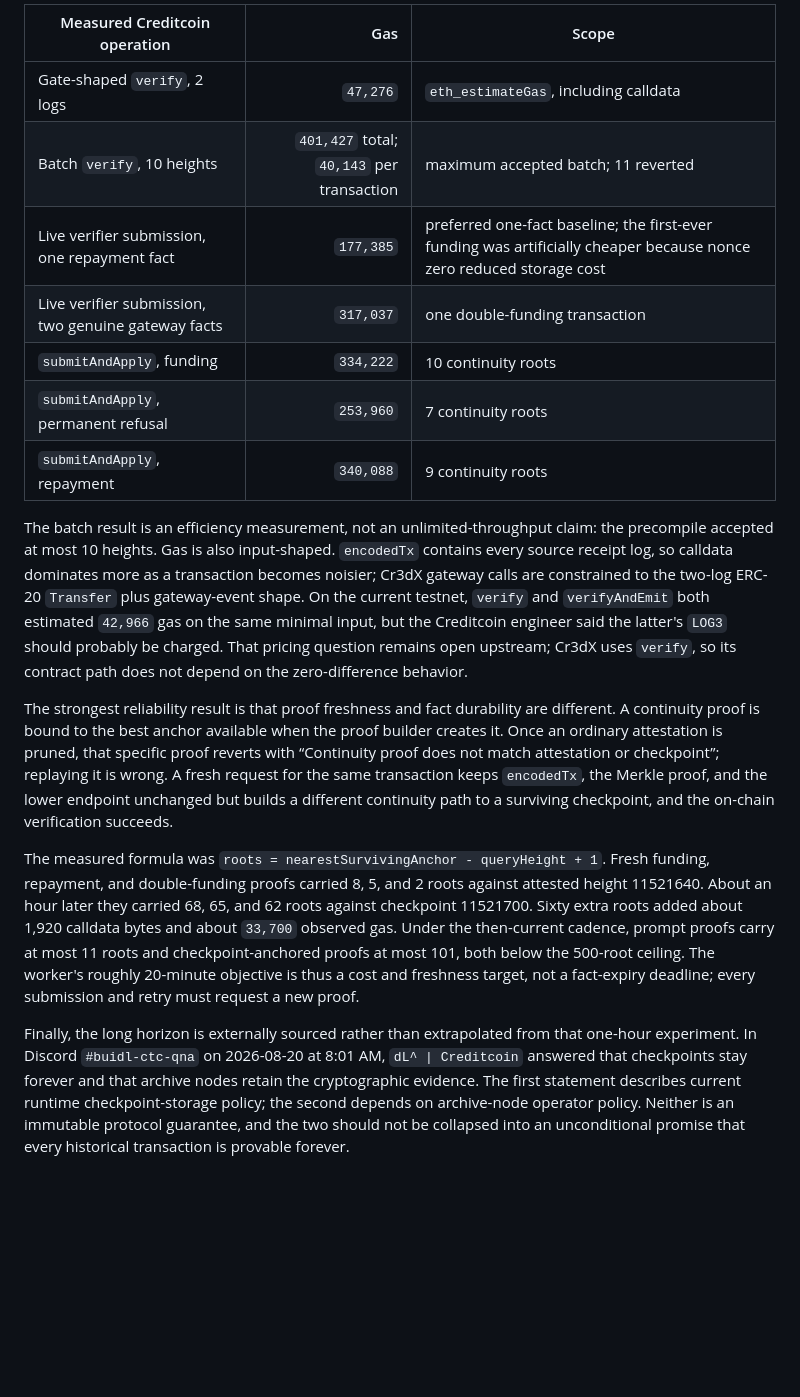
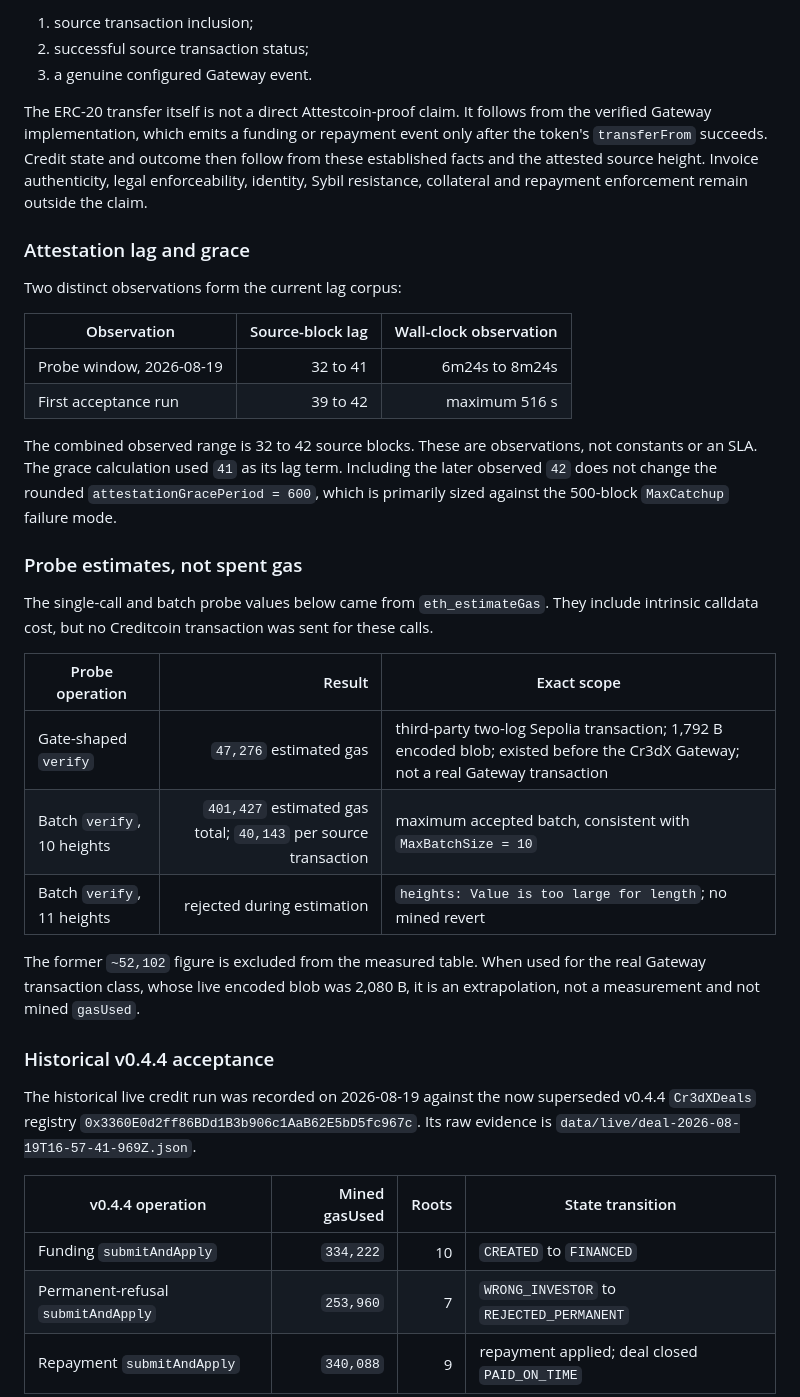
Before and after one commit to Vastargazing/Cr3dX, a Markdown page: docs/audit/attestcoin-integration-summary.md, the part around one of its changes. Drawn GitHub-style; blank space fills up the shorter version.

```diff
--- a/docs/audit/attestcoin-integration-summary.md
+++ b/docs/audit/attestcoin-integration-summary.md
@@ -65,50 +79,56 @@ one healthy sampling window; those observations are not constants. The
 
-| Measured Creditcoin operation | Gas | Scope |
+1. source transaction inclusion;
+2. successful source transaction status;
+3. a genuine configured Gateway event.
+
+The ERC-20 transfer itself is not a direct Attestcoin-proof claim. It follows
+from the verified Gateway implementation, which emits a funding or repayment
+event only after the token's `transferFrom` succeeds. Credit state and outcome
+then follow from these established facts and the attested source height. Invoice
+authenticity, legal enforceability, identity, Sybil resistance, collateral and
+repayment enforcement remain outside the claim.
+
+### Attestation lag and grace
+
+Two distinct observations form the current lag corpus:
+
+| Observation | Source-block lag | Wall-clock observation |
+|---|---:|---:|
+| Probe window, 2026-08-19 | 32 to 41 | 6m24s to 8m24s |
+| First acceptance run | 39 to 42 | maximum 516 s |
+
+The combined observed range is 32 to 42 source blocks. These are observations,
+not constants or an SLA. The grace calculation used `41` as its lag term.
+Including the later observed `42` does not change the rounded
+`attestationGracePeriod = 600`, which is primarily sized against the 500-block
+`MaxCatchup` failure mode.
+
+### Probe estimates, not spent gas
+
+The single-call and batch probe values below came from `eth_estimateGas`. They
+include intrinsic calldata cost, but no Creditcoin transaction was sent for
+these calls.
+
+| Probe operation | Result | Exact scope |
 |---|---:|---|
-| Gate-shaped `verify`, 2 logs | `47,276` | `eth_estimateGas`, including calldata |
-| Batch `verify`, 10 heights | `401,427` total; `40,143` per transaction | maximum accepted batch; 11 reverted |
-| Live verifier submission, one repayment fact | `177,385` | preferred one-fact baseline; the first-ever funding was artificially cheaper because nonce zero reduced storage cost |
-| Live verifier submission, two genuine gateway facts | `317,037` | one double-funding transaction |
-| `submitAndApply`, funding | `334,222` | 10 continuity roots |
-| `submitAndApply`, permanent refusal | `253,960` | 7 continuity roots |
-| `submitAndApply`, repayment | `340,088` | 9 continuity roots |
+| Gate-shaped `verify` | `47,276` estimated gas | third-party two-log Sepolia transaction; 1,792 B encoded blob; existed before the Cr3dX Gateway; not a real Gateway transaction |
+| Batch `verify`, 10 heights | `401,427` estimated gas total; `40,143` per source transaction | maximum accepted batch, consistent with `MaxBatchSize = 10` |
+| Batch `verify`, 11 heights | rejected during estimation | `heights: Value is too large for length`; no mined revert |
 
-The batch result is an efficiency measurement, not an unlimited-throughput
-claim: the precompile accepted at most 10 heights. Gas is also input-shaped.
-`encodedTx` contains every source receipt log, so calldata dominates more as a
-transaction becomes noisier; Cr3dX gateway calls are constrained to the
-two-log ERC-20 `Transfer` plus gateway-event shape. On the current testnet,
-`verify` and `verifyAndEmit` both estimated `42,966` gas on the same minimal
-input, but the Creditcoin engineer said the latter's `LOG3` should probably be
-charged. That pricing question remains open upstream; Cr3dX uses `verify`, so
-its contract path does not depend on the zero-difference behavior.
+The former `~52,102` figure is excluded from the measured table. When used for
+the real Gateway transaction class, whose live encoded blob was 2,080 B, it is
+an extrapolation, not a measurement and not mined `gasUsed`.
 
-The strongest reliability result is that proof freshness and fact durability
-are different. A continuity proof is bound to the best anchor available when
-the proof builder creates it. Once an ordinary attestation is pruned, that
-specific proof reverts with “Continuity proof does not match attestation or
-checkpoint”; replaying it is wrong. A fresh request for the same transaction
-keeps `encodedTx`, the Merkle proof, and the lower endpoint unchanged but builds
-a different continuity path to a surviving checkpoint, and the on-chain
-verification succeeds.
+### Historical v0.4.4 acceptance
 
-The measured formula was
-`roots = nearestSurvivingAnchor - queryHeight + 1`. Fresh funding, repayment,
-and double-funding proofs carried 8, 5, and 2 roots against attested height
-11521640. About an hour later they carried 68, 65, and 62 roots against
-checkpoint 11521700. Sixty extra roots added about 1,920 calldata bytes and
-about `33,700` observed gas. Under the then-current cadence, prompt proofs carry
-at most 11 roots and checkpoint-anchored proofs at most 101, both below the
-500-root ceiling. The worker's roughly 20-minute objective is thus a cost and
-freshness target, not a fact-expiry deadline; every submission and retry must
-request a new proof.
+The historical live credit run was recorded on 2026-08-19 against the now
+superseded v0.4.4 `Cr3dXDeals` registry
+`0x3360E0d2ff86BDd1B3b906c1AaB62E5bD5fc967c`. Its raw evidence is
+`data/live/deal-2026-08-19T16-57-41-969Z.json`.
 
-Finally, the long horizon is externally sourced rather than extrapolated from
-that one-hour experiment. In Discord `#buidl-ctc-qna` on 2026-08-20 at 8:01 AM,
-`dL^ | Creditcoin` answered that checkpoints stay forever and that archive nodes
-retain the cryptographic evidence. The first statement describes current
-runtime checkpoint-storage policy; the second depends on archive-node operator
-policy. Neither is an immutable protocol guarantee, and the two should not be
-collapsed into an unconditional promise that every historical transaction is
-provable forever.
+| v0.4.4 operation | Mined gasUsed | Roots | State transition |
+|---|---:|---:|---|
+| Funding `submitAndApply` | `334,222` | 10 | `CREATED` to `FINANCED` |
+| Permanent-refusal `submitAndApply` | `253,960` | 7 | `WRONG_INVESTOR` to `REJECTED_PERMANENT` |
+| Repayment `submitAndApply` | `340,088` | 9 | repayment applied; deal closed `PAID_ON_TIME` |
 
```
Also changed, not shown: other parts of docs/audit/attestcoin-integration-summary.md (+176 -50 lines), README.md (+5 -2 lines).
